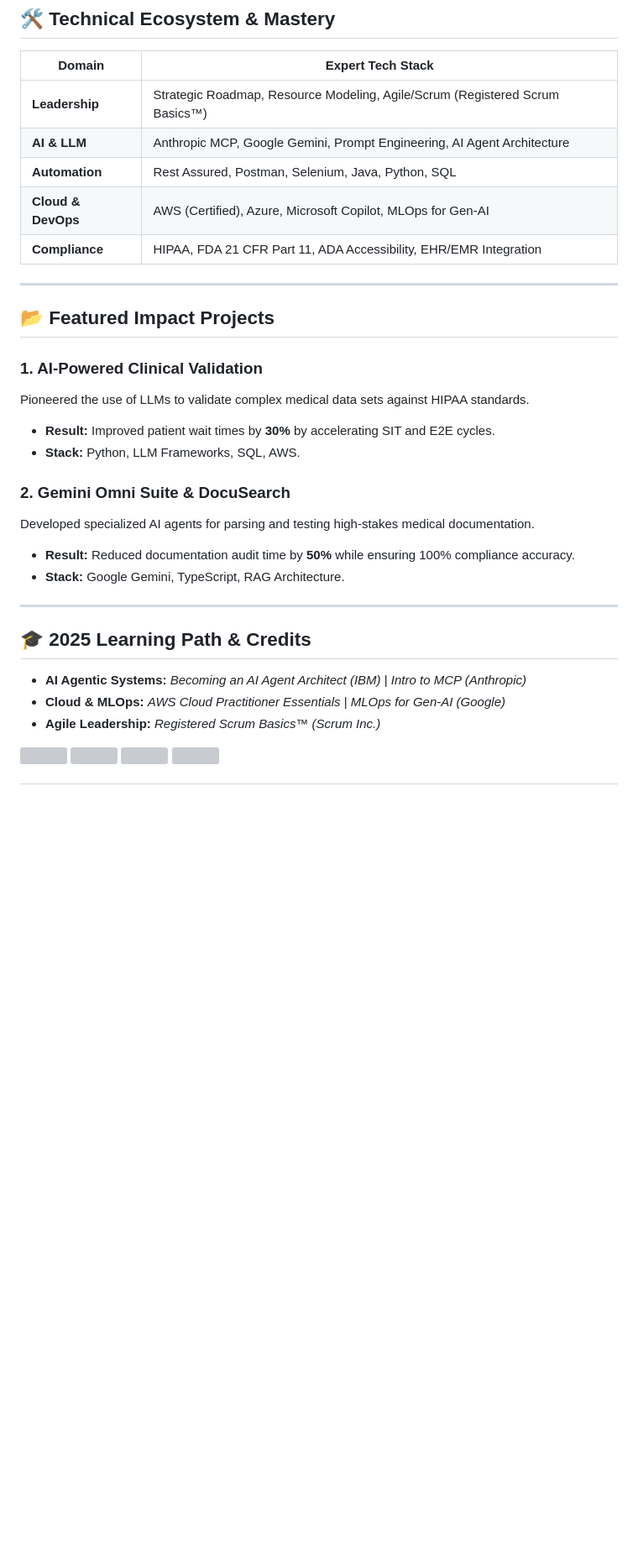
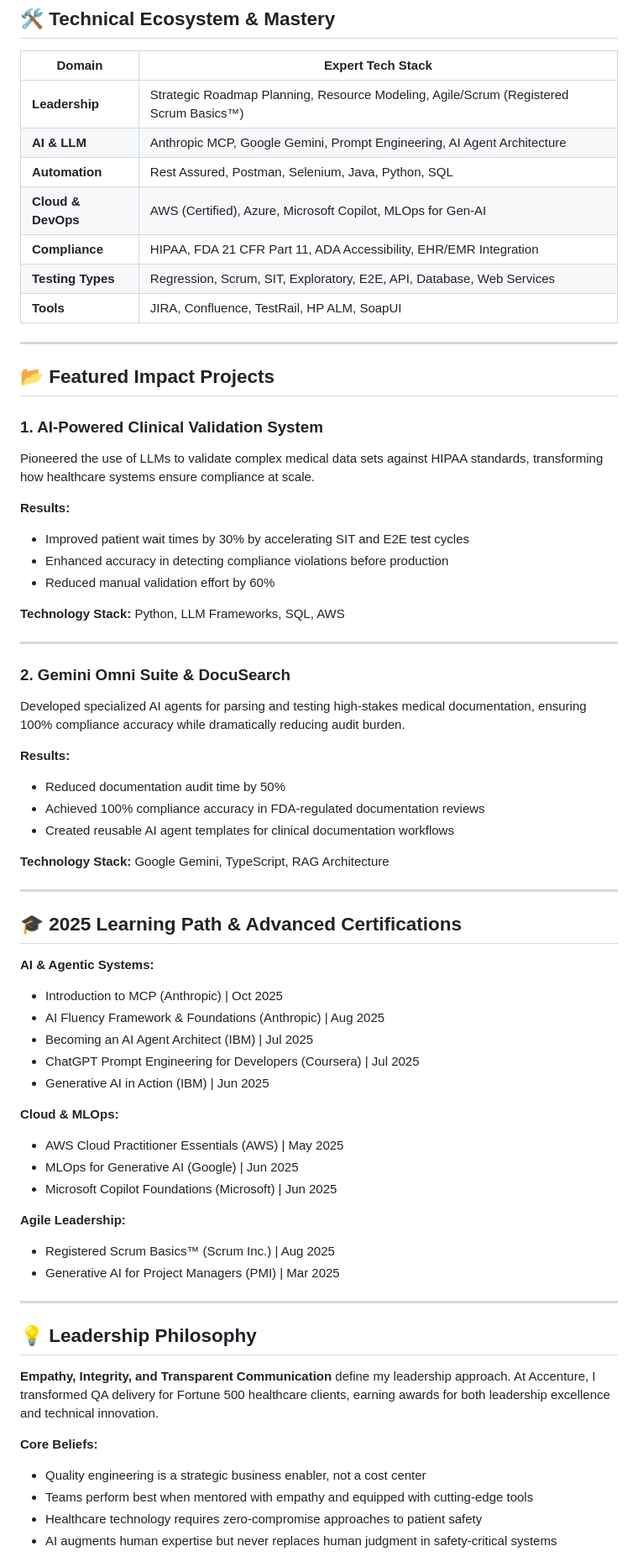
Before and after one commit to darshil0/darshil0, a Markdown page: README.md, the part around one of its changes. Shown at 84% size. Drawn GitHub-style; blank space fills up the shorter version; grey boxes are pictures that could not be loaded.

```diff
--- a/README.md
+++ b/README.md
@@ -36,42 +27,70 @@ graph TD
 ## 🛠️ Technical Ecosystem & Mastery
 
 | Domain | Expert Tech Stack |
-| --- | --- |
-| **Leadership** | Strategic Roadmap, Resource Modeling, Agile/Scrum (Registered Scrum Basics™) |
+|--------|------------------|
+| **Leadership** | Strategic Roadmap Planning, Resource Modeling, Agile/Scrum (Registered Scrum Basics™) |
 | **AI & LLM** | Anthropic MCP, Google Gemini, Prompt Engineering, AI Agent Architecture |
 | **Automation** | Rest Assured, Postman, Selenium, Java, Python, SQL |
 | **Cloud & DevOps** | AWS (Certified), Azure, Microsoft Copilot, MLOps for Gen-AI |
 | **Compliance** | HIPAA, FDA 21 CFR Part 11, ADA Accessibility, EHR/EMR Integration |
+| **Testing Types** | Regression, Scrum, SIT, Exploratory, E2E, API, Database, Web Services |
+| **Tools** | JIRA, Confluence, TestRail, HP ALM, SoapUI |
 
 ---
 
 ## 📂 Featured Impact Projects
 
-### **1. AI-Powered Clinical Validation**
+### 1. AI-Powered Clinical Validation System
+Pioneered the use of LLMs to validate complex medical data sets against HIPAA standards, transforming how healthcare systems ensure compliance at scale.
 
-Pioneered the use of LLMs to validate complex medical data sets against HIPAA standards.
+**Results:**
+- Improved patient wait times by 30% by accelerating SIT and E2E test cycles
+- Enhanced accuracy in detecting compliance violations before production
+- Reduced manual validation effort by 60%
 
-* **Result:** Improved patient wait times by **30%** by accelerating SIT and E2E cycles.
-* **Stack:** Python, LLM Frameworks, SQL, AWS.
-
-### **2. Gemini Omni Suite & DocuSearch**
-
-Developed specialized AI agents for parsing and testing high-stakes medical documentation.
-
-* **Result:** Reduced documentation audit time by **50%** while ensuring 100% compliance accuracy.
-* **Stack:** Google Gemini, TypeScript, RAG Architecture.
+**Technology Stack:** Python, LLM Frameworks, SQL, AWS
 
 ---
 
-## 🎓 2025 Learning Path & Credits
+### 2. Gemini Omni Suite & DocuSearch
+Developed specialized AI agents for parsing and testing high-stakes medical documentation, ensuring 100% compliance accuracy while dramatically reducing audit burden.
 
-* **AI Agentic Systems:** *Becoming an AI Agent Architect (IBM)* | *Intro to MCP (Anthropic)*
-* **Cloud & MLOps:** *AWS Cloud Practitioner Essentials* | *MLOps for Gen-AI (Google)*
-* **Agile Leadership:** *Registered Scrum Basics™ (Scrum Inc.)*
+**Results:**
+- Reduced documentation audit time by 50%
+- Achieved 100% compliance accuracy in FDA-regulated documentation reviews
+- Created reusable AI agent templates for clinical documentation workflows
 
-<p align="left">
-<img src="[https://img.shields.io/badge/AWS-FF9900?style=flat-square&logo=amazon-aws&logoColor=white](https://www.google.com/search?q=https://img.shields.io/badge/AWS-FF9900%3Fstyle%3Dflat-square%26logo%3Damazon-aws%26logoColor%3Dwhite)" />
-<img src="[https://img.shields.io/badge/Anthropic_AI-75013F?style=flat-square&logo=anthropic&logoColor=white](https://www.google.com/search?q=https://img.shields.io/badge/Anthropic_AI-75013F%3Fstyle%3Dflat-square%26logo%3Danthropic%26logoColor%3Dwhite)" />
-<img src="[https://img.shields.io/badge/Google_Cloud-4285F4?style=flat-square&logo=google-cloud&logoColor=white](https://www.google.com/search?q=https://img.shields.io/badge/Google_Cloud-4285F4%3Fstyle%3Dflat-square%26logo%3Dgoogle-cloud%26logoColor%3Dwhite)" />
-<img src="[https://img.shields.io/badge/Microsoft_Copilot-0078D4?style=flat-square&logo=microsoft&logoColor=white](https://www.google.com/search?q=https://img.shields.io/badge/Microsoft_Copilot-0078D4%3Fstyle%3Dflat-square%26logo%3Dmicrosoft%26logoColor%3Dwhite)" />
-</p>
+**Technology Stack:** Google Gemini, TypeScript, RAG Architecture
+
+---
+
+## 🎓 2025 Learning Path & Advanced Certifications
+
+**AI & Agentic Systems:**
+- Introduction to MCP (Anthropic) | Oct 2025
+- AI Fluency Framework & Foundations (Anthropic) | Aug 2025
+- Becoming an AI Agent Architect (IBM) | Jul 2025
+- ChatGPT Prompt Engineering for Developers (Coursera) | Jul 2025
+- Generative AI in Action (IBM) | Jun 2025
+
+**Cloud & MLOps:**
+- AWS Cloud Practitioner Essentials (AWS) | May 2025
+- MLOps for Generative AI (Google) | Jun 2025
+- Microsoft Copilot Foundations (Microsoft) | Jun 2025
+
+**Agile Leadership:**
+- Registered Scrum Basics™ (Scrum Inc.) | Aug 2025
+- Generative AI for Project Managers (PMI) | Mar 2025
+
+---
+
+## 💡 Leadership Philosophy
+
+**Empathy, Integrity, and Transparent Communication** define my leadership approach. At Accenture, I transformed QA delivery for Fortune 500 healthcare clients, earning awards for both leadership excellence and technical innovation.
+
+**Core Beliefs:**
+- Quality engineering is a strategic business enabler, not a cost center
+- Teams perform best when mentored with empathy and equipped with cutting-edge tools
+- Healthcare technology requires zero-compromise approaches to patient safety
+- AI augments human expertise but never replaces human judgment in safety-critical systems
+
```
Also changed, not shown: other parts of README.md (+35 -22 lines).
